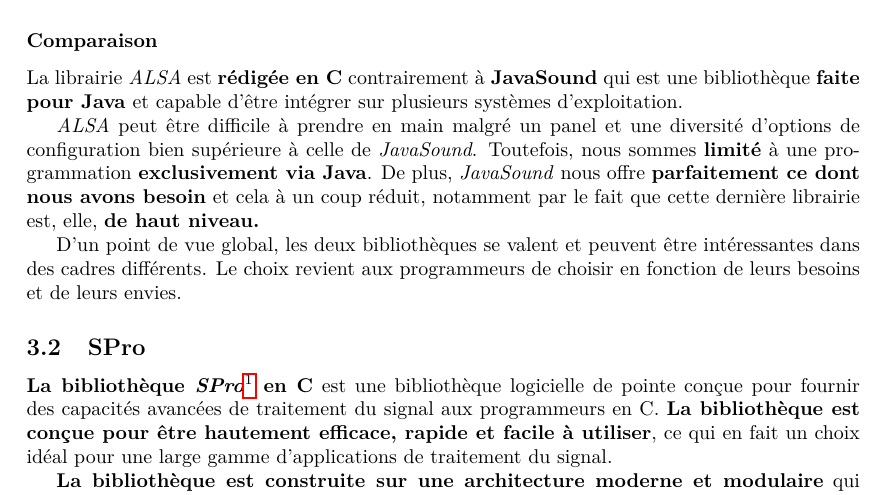
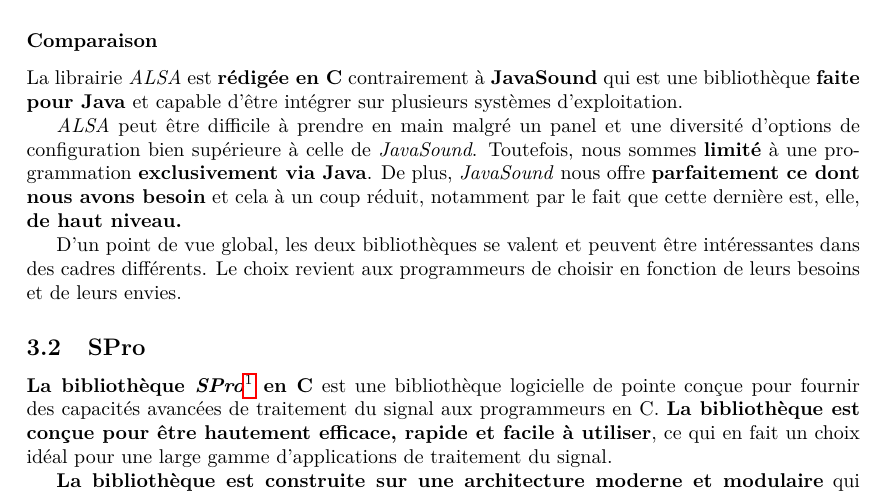
Before and after one commit to GitFenixZ/rapport-gytmy, a LaTeX document (main.tex, which reads Etat_de_lart/JavaSound.tex): part of page 2 of 5, cut so that both start at the same text. Compiled offline with pdfLaTeX.

Commit message:
Update Etat_de_lart/JavaSound.tex
Co-authored-by: Yanis <104687427+YanisLcn@users.noreply.github.com>

```diff
--- a/Etat_de_lart/JavaSound.tex
+++ b/Etat_de_lart/JavaSound.tex
@@ -23,7 +23,7 @@
 
 \textit{ALSA} peut être difficile à prendre en main malgré un panel et une diversité d'options de configuration bien supérieure à celle de \textit{JavaSound}.
 Toutefois, nous sommes \textbf{limité} à une programmation \textbf{exclusivement via Java}. De plus, \textit{JavaSound} nous offre \textbf{parfaitement ce
-    dont nous avons besoin} et cela à un coup réduit, notamment par le fait que cette dernière librairie est, elle, \textbf{de haut niveau.}
+    dont nous avons besoin} et cela à un coup réduit, notamment par le fait que cette dernière est, elle, \textbf{de haut niveau.}
 
 D'un point de vue global, les deux bibliothèques se valent et peuvent être intéressantes dans des cadres différents. Le choix revient aux programmeurs
 de choisir en fonction de leurs besoins et de leurs envies.
```
